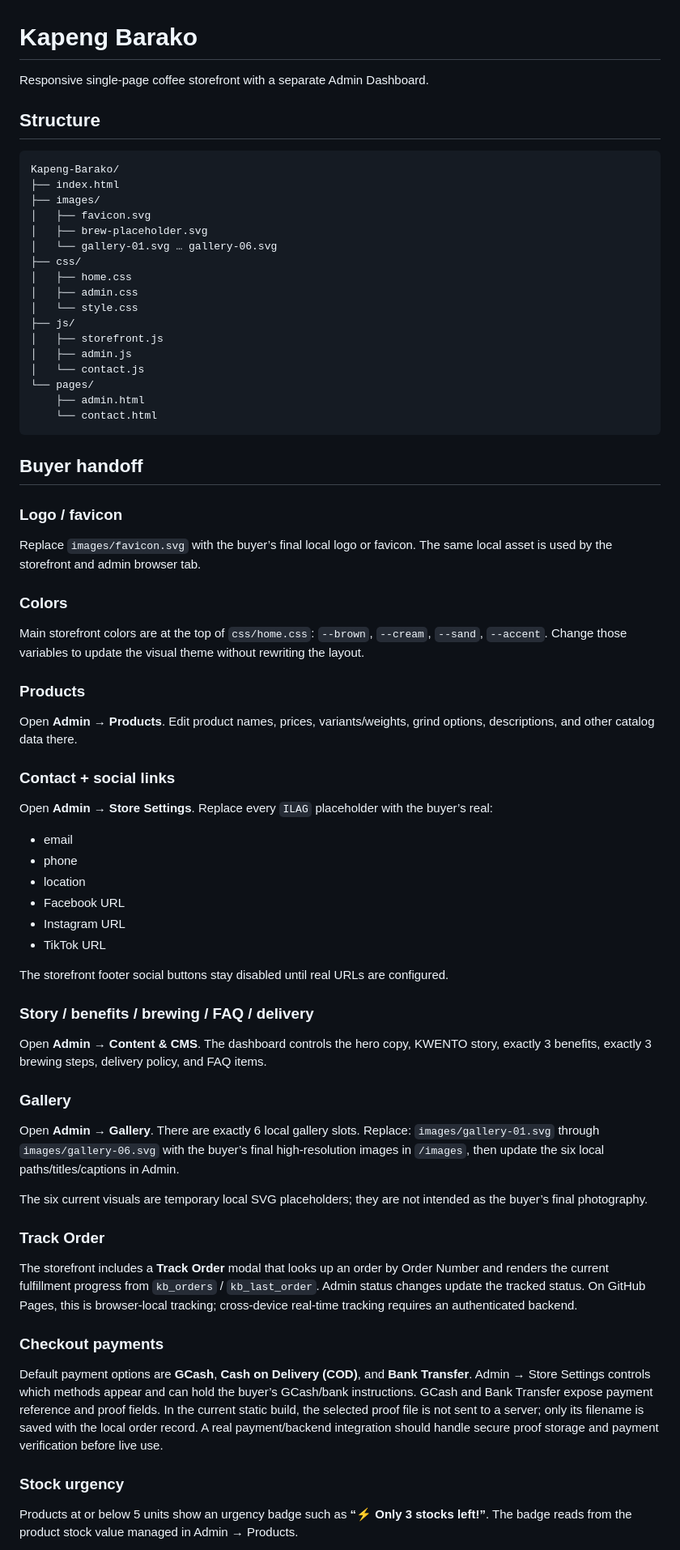
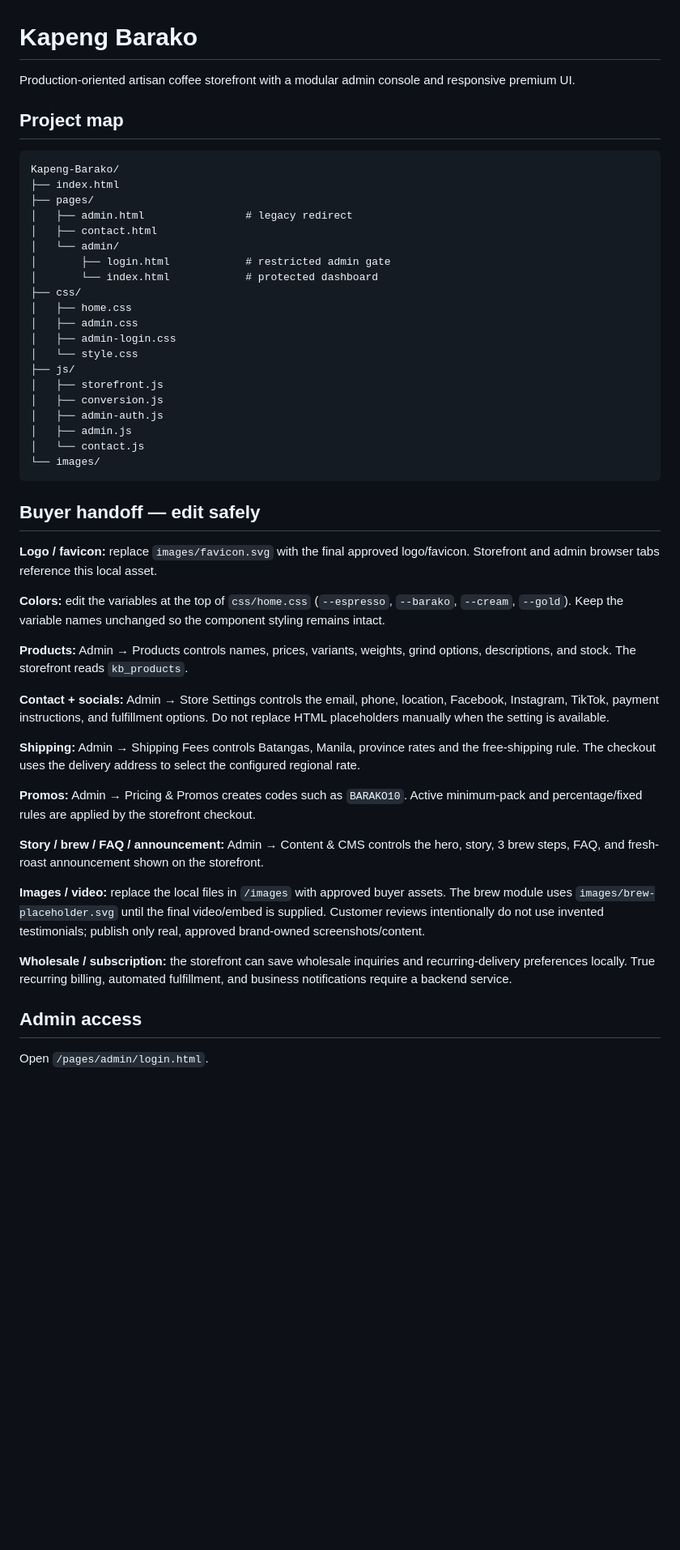
Before and after one commit to tubalrr/Kapeng-Barako, a Markdown page: README.md, the part around one of its changes. Shown at 81% size. Rendered like a GitHub page; blank space fills up the shorter version.

Commit message:
Update production handoff documentation

````diff
--- a/README.md
+++ b/README.md
@@ -1,69 +1,53 @@
 # Kapeng Barako
 
-Responsive single-page coffee storefront with a separate Admin Dashboard.
+Production-oriented artisan coffee storefront with a modular admin console and responsive premium UI.
 
-## Structure
+## Project map
 
 ```text
 Kapeng-Barako/
 ├── index.html
-├── images/
-│   ├── favicon.svg
-│   ├── brew-placeholder.svg
-│   └── gallery-01.svg … gallery-06.svg
+├── pages/
+│   ├── admin.html                # legacy redirect
+│   ├── contact.html
+│   └── admin/
+│       ├── login.html            # restricted admin gate
+│       └── index.html            # protected dashboard
 ├── css/
 │   ├── home.css
 │   ├── admin.css
+│   ├── admin-login.css
 │   └── style.css
 ├── js/
 │   ├── storefront.js
+│   ├── conversion.js
+│   ├── admin-auth.js
 │   ├── admin.js
 │   └── contact.js
-└── pages/
-    ├── admin.html
-    └── contact.html
+└── images/
 ```
 
-## Buyer handoff
+## Buyer handoff — edit safely
 
-### Logo / favicon
-Replace `images/favicon.svg` with the buyer’s final local logo or favicon. The same local asset is used by the storefront and admin browser tab.
+**Logo / favicon:** replace `images/favicon.svg` with the final approved logo/favicon. Storefront and admin browser tabs reference this local asset.
 
-### Colors
-Main storefront colors are at the top of `css/home.css`:
-`--brown`, `--cream`, `--sand`, `--accent`.
-Change those variables to update the visual theme without rewriting the layout.
+**Colors:** edit the variables at the top of `css/home.css` (`--espresso`, `--barako`, `--cream`, `--gold`). Keep the variable names unchanged so the component styling remains intact.
 
-### Products
-Open **Admin → Products**. Edit product names, prices, variants/weights, grind options, descriptions, and other catalog data there.
+**Products:** Admin → Products controls names, prices, variants, weights, grind options, descriptions, and stock. The storefront reads `kb_products`.
 
-### Contact + social links
-Open **Admin → Store Settings**. Replace every `ILAG` placeholder with the buyer’s real:
-- email
-- phone
-- location
-- Facebook URL
-- Instagram URL
-- TikTok URL
+**Contact + socials:** Admin → Store Settings controls the email, phone, location, Facebook, Instagram, TikTok, payment instructions, and fulfillment options. Do not replace HTML placeholders manually when the setting is available.
 
-The storefront footer social buttons stay disabled until real URLs are configured.
+**Shipping:** Admin → Shipping Fees controls Batangas, Manila, province rates and the free-shipping rule. The checkout uses the delivery address to select the configured regional rate.
 
-### Story / benefits / brewing / FAQ / delivery
-Open **Admin → Content & CMS**. The dashboard controls the hero copy, KWENTO story, exactly 3 benefits, exactly 3 brewing steps, delivery policy, and FAQ items.
+**Promos:** Admin → Pricing & Promos creates codes such as `BARAKO10`. Active minimum-pack and percentage/fixed rules are applied by the storefront checkout.
 
-### Gallery
-Open **Admin → Gallery**. There are exactly 6 local gallery slots. Replace:
-`images/gallery-01.svg` through `images/gallery-06.svg`
-with the buyer’s final high-resolution images in `/images`, then update the six local paths/titles/captions in Admin.
+**Story / brew / FAQ / announcement:** Admin → Content & CMS controls the hero, story, 3 brew steps, FAQ, and fresh-roast announcement shown on the storefront.
 
-The six current visuals are temporary local SVG placeholders; they are not intended as the buyer’s final photography.
+**Images / video:** replace the local files in `/images` with approved buyer assets. The brew module uses `images/brew-placeholder.svg` until the final video/embed is supplied. Customer reviews intentionally do not use invented testimonials; publish only real, approved brand-owned screenshots/content.
 
-### Track Order
-The storefront includes a **Track Order** modal that looks up an order by Order Number and renders the current fulfillment progress from `kb_orders` / `kb_last_order`. Admin status changes update the tracked status. On GitHub Pages, this is browser-local tracking; cross-device real-time tracking requires an authenticated backend.
+**Wholesale / subscription:** the storefront can save wholesale inquiries and recurring-delivery preferences locally. True recurring billing, automated fulfillment, and business notifications require a backend service.
 
-### Checkout payments
-Default payment options are **GCash**, **Cash on Delivery (COD)**, and **Bank Transfer**. Admin → Store Settings controls which methods appear and can hold the buyer’s GCash/bank instructions. GCash and Bank Transfer expose payment reference and proof fields. In the current static build, the selected proof file is not sent to a server; only its filename is saved with the local order record. A real payment/backend integration should handle secure proof storage and payment verification before live use.
+## Admin access
 
-### Stock urgency
-Products at or below 5 units show an urgency badge such as **“⚡ Only 3 stocks left!”**. The badge reads from the product stock value managed in Admin → Products.
+Open `/pages/admin/login.html`.
 
````
Also changed, not shown: other parts of README.md (+8 -11 lines).
